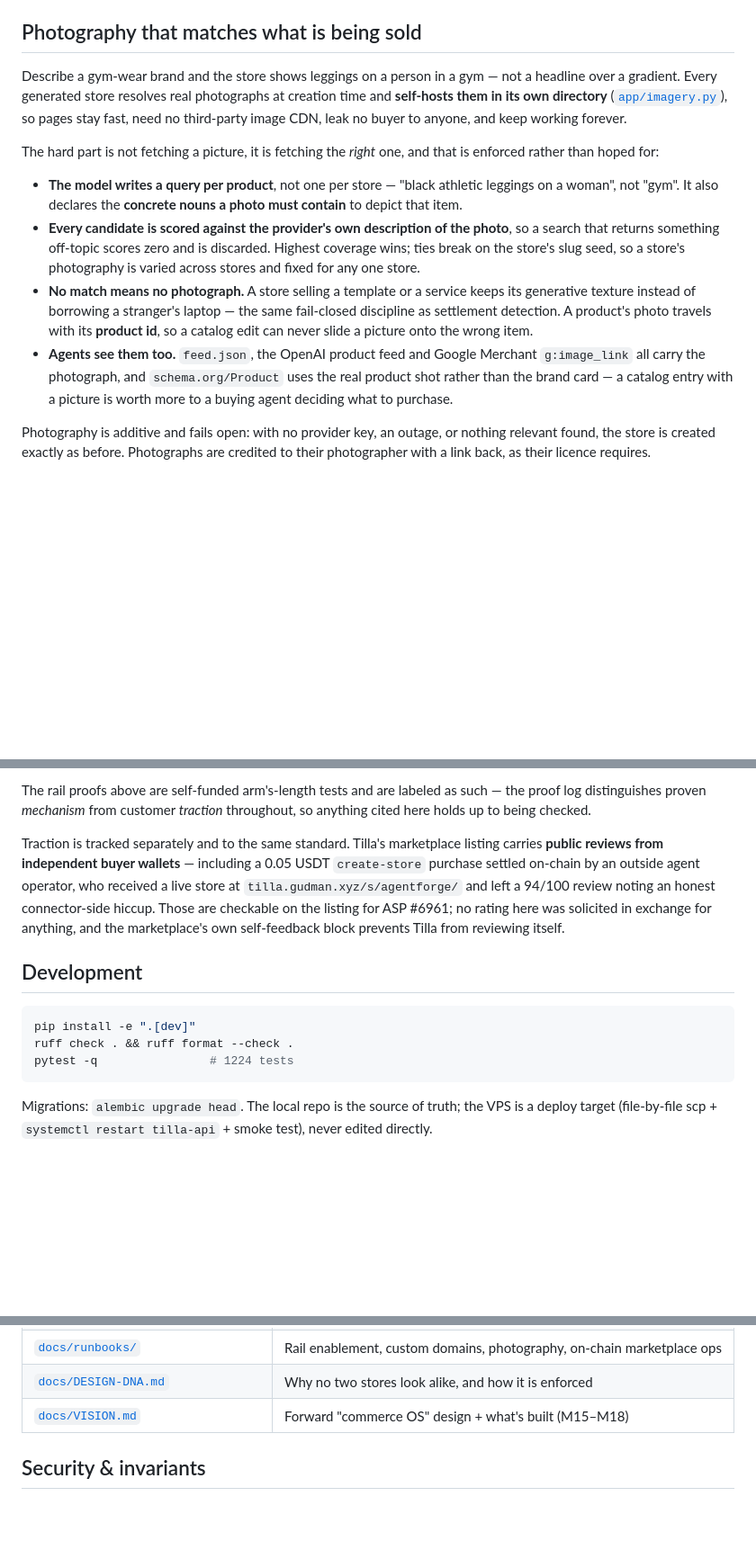
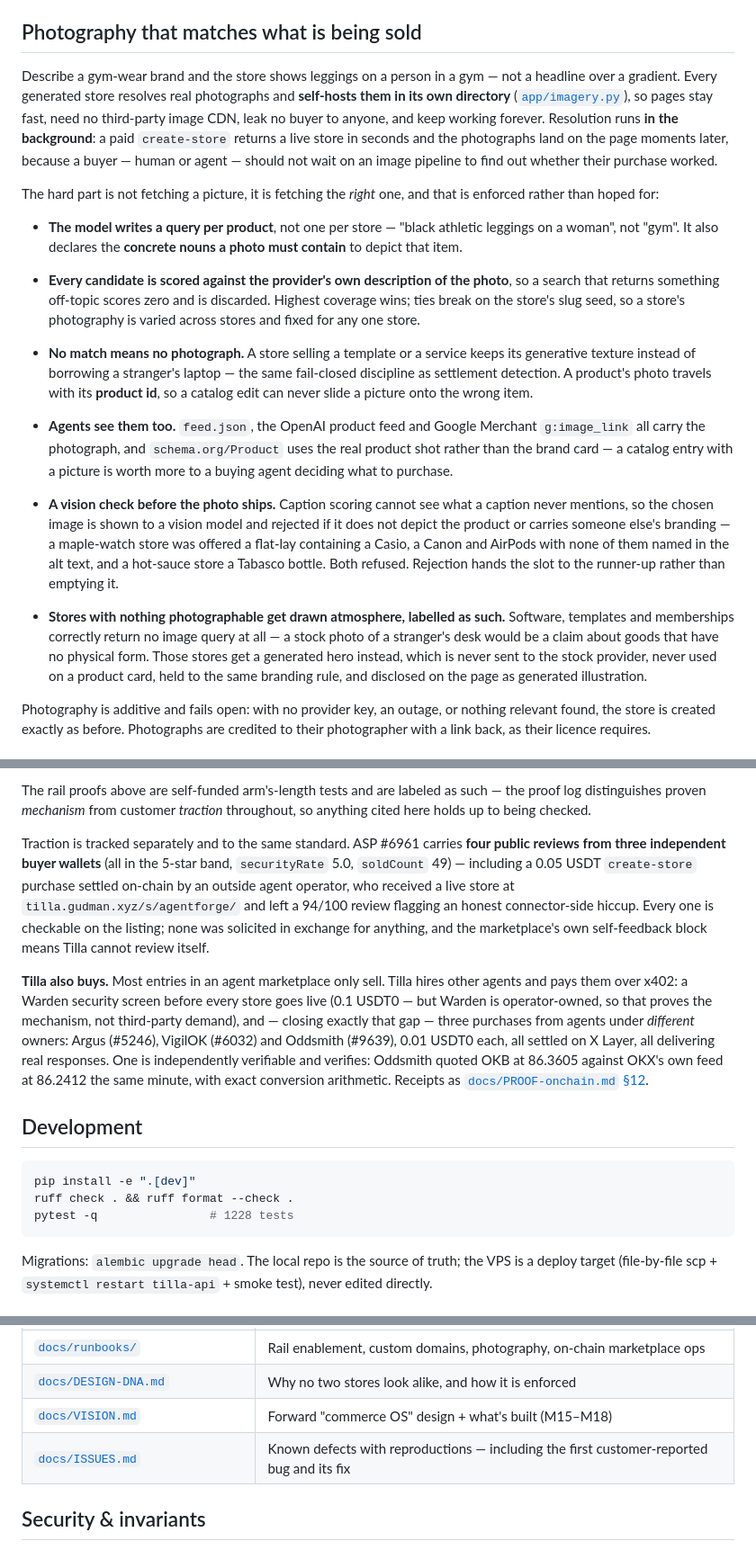
Before and after one commit to Ridwannurudeen/tilla, a Markdown page: README.md, 3 parts joined by grey strips. Shown at 90% size. GitHub-like rendering; blank space fills up the shorter version.

Commit message:
Document the buyer side, and correct what the async change made untrue
Adds proof entry 12: three purchases from agents under different owners,
all settled on X Layer, one of them independently verifiable — Oddsmith's
OKB quote sits 0.14% from OKX's own feed with exact conversion arithmetic.
Entry 11 openly limited itself to operator-owned Warden and therefore
proved mechanism rather than third-party demand; this closes that gap and
keeps the same disclosure discipline, recording that these are purchases
Tilla chose to make and that one ASP could only be exercised empty.

Also records that the OKX task rail refused to drive any of them, wrongly
— its own x402-check calls the same endpoint valid — so the failure is not
held against the three ASPs.

README: traction figures re-read from the live listing, the buyer side
added, and the photography section corrected — it still claimed resolution
happens at creation time, which stopped being true when it moved to a
background thread.

````diff
--- a/README.md
+++ b/README.md
@@ -76,9 +76,11 @@ store, so a shop's look never drifts — verified stable across all 18 live stor
 ## Photography that matches what is being sold
 
 Describe a gym-wear brand and the store shows leggings on a person in a gym — not a headline over a
-gradient. Every generated store resolves real photographs at creation time and **self-hosts them in its
-own directory** ([`app/imagery.py`](app/imagery.py)), so pages stay fast, need no third-party image CDN,
-leak no buyer to anyone, and keep working forever.
+gradient. Every generated store resolves real photographs and **self-hosts them in its own directory**
+([`app/imagery.py`](app/imagery.py)), so pages stay fast, need no third-party image CDN, leak no buyer
+to anyone, and keep working forever. Resolution runs **in the background**: a paid `create-store`
+returns a live store in seconds and the photographs land on the page moments later, because a buyer —
+human or agent — should not wait on an image pipeline to find out whether their purchase worked.
 
 The hard part is not fetching a picture, it is fetching the *right* one, and that is enforced rather
 than hoped for:
@@ -95,6 +97,17 @@ than hoped for:
 - **Agents see them too.** `feed.json`, the OpenAI product feed and Google Merchant `g:image_link` all
   carry the photograph, and `schema.org/Product` uses the real product shot rather than the brand card —
   a catalog entry with a picture is worth more to a buying agent deciding what to purchase.
+
+- **A vision check before the photo ships.** Caption scoring cannot see what a caption never mentions,
+  so the chosen image is shown to a vision model and rejected if it does not depict the product or
+  carries someone else's branding — a maple-watch store was offered a flat-lay containing a Casio, a
+  Canon and AirPods with none of them named in the alt text, and a hot-sauce store a Tabasco bottle.
+  Both refused. Rejection hands the slot to the runner-up rather than emptying it.
+- **Stores with nothing photographable get drawn atmosphere, labelled as such.** Software, templates
+  and memberships correctly return no image query at all — a stock photo of a stranger's desk would be
+  a claim about goods that have no physical form. Those stores get a generated hero instead, which is
+  never sent to the stock provider, never used on a product card, held to the same branding rule, and
+  disclosed on the page as generated illustration.
 
 Photography is additive and fails open: with no provider key, an outage, or nothing relevant found, the
 store is created exactly as before. Photographs are credited to their photographer with a link back, as
@@ -167,19 +180,28 @@ The rail proofs above are self-funded arm's-length tests and are labeled as such
 distinguishes proven *mechanism* from customer *traction* throughout, so anything cited here holds up
 to being checked.
 
-Traction is tracked separately and to the same standard. Tilla's marketplace listing carries
-**public reviews from independent buyer wallets** — including a 0.05 USDT `create-store` purchase
-settled on-chain by an outside agent operator, who received a live store at
-`tilla.gudman.xyz/s/agentforge/` and left a 94/100 review noting an honest connector-side hiccup.
-Those are checkable on the listing for ASP #6961; no rating here was solicited in exchange for
-anything, and the marketplace's own self-feedback block prevents Tilla from reviewing itself.
+Traction is tracked separately and to the same standard. ASP #6961 carries **four public reviews
+from three independent buyer wallets** (all in the 5-star band, `securityRate` 5.0, `soldCount` 49)
+— including a 0.05 USDT `create-store` purchase settled on-chain by an outside agent operator, who
+received a live store at `tilla.gudman.xyz/s/agentforge/` and left a 94/100 review flagging an
+honest connector-side hiccup. Every one is checkable on the listing; none was solicited in exchange
+for anything, and the marketplace's own self-feedback block means Tilla cannot review itself.
+
+**Tilla also buys.** Most entries in an agent marketplace only sell. Tilla hires other agents and
+pays them over x402: a Warden security screen before every store goes live (0.1 USDT0 — but Warden
+is operator-owned, so that proves the mechanism, not third-party demand), and — closing exactly that
+gap — three purchases from agents under *different* owners: Argus (#5246), VigilOK (#6032) and
+Oddsmith (#9639), 0.01 USDT0 each, all settled on X Layer, all delivering real responses. One is
+independently verifiable and verifies: Oddsmith quoted OKB at 86.3605 against OKX's own feed at
+86.2412 the same minute, with exact conversion arithmetic. Receipts as
+[`docs/PROOF-onchain.md` §12](docs/PROOF-onchain.md).
 
 ## Development
 
 ```sh
 pip install -e ".[dev]"
 ruff check . && ruff format --check .
-pytest -q                # 1224 tests
+pytest -q                # 1228 tests
 ```
 
 Migrations: `alembic upgrade head`. The local repo is the source of truth; the VPS is a deploy target
@@ -204,6 +226,7 @@ Migrations: `alembic upgrade head`. The local repo is the source of truth; the V
 | [`docs/runbooks/`](docs/runbooks/) | Rail enablement, custom domains, photography, on-chain marketplace ops |
 | [`docs/DESIGN-DNA.md`](docs/DESIGN-DNA.md) | Why no two stores look alike, and how it is enforced |
 | [`docs/VISION.md`](docs/VISION.md) | Forward "commerce OS" design + what's built (M15–M18) |
+| [`docs/ISSUES.md`](docs/ISSUES.md) | Known defects with reproductions — including the first customer-reported bug and its fix |
 
 ## Security & invariants
 
````
Also changed, not shown: docs/PROOF-onchain.md (+32 -0 lines).
